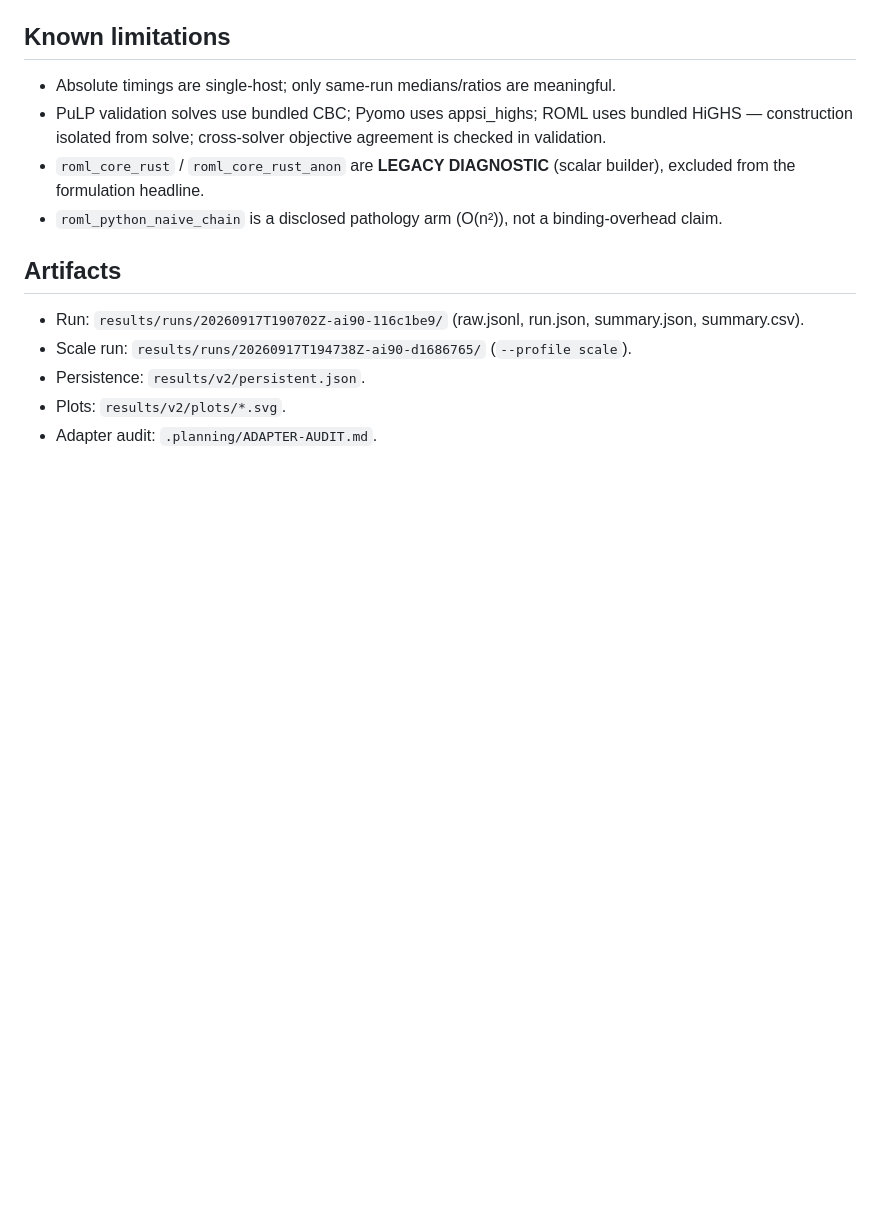
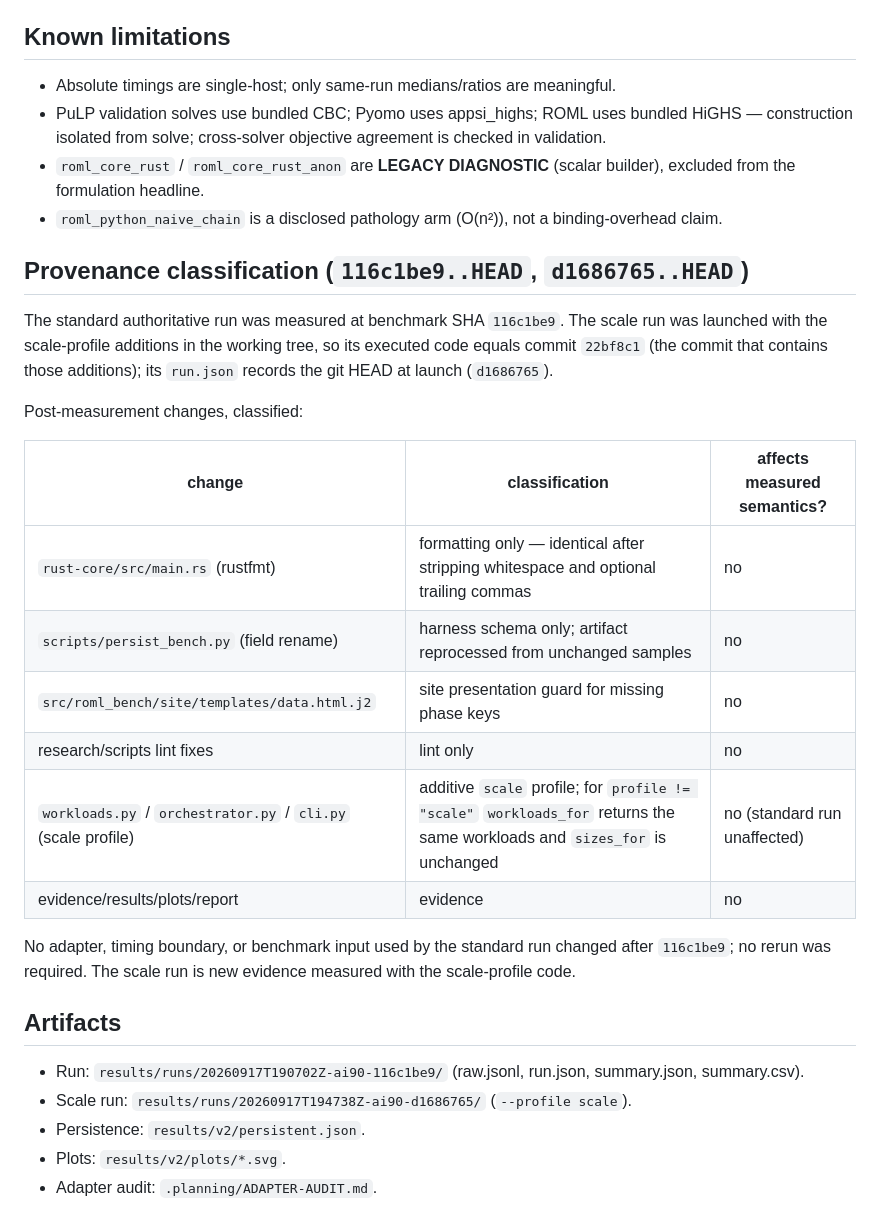
Before and after one commit to sk-surya/roml-bench, a Markdown page: .planning/V2-REPORT.md, the part around the change. Drawn GitHub-style; blank space fills up the shorter version.

Commit message:
docs(bench): record measured-SHA provenance classification

```diff
--- a/.planning/V2-REPORT.md
+++ b/.planning/V2-REPORT.md
@@ -155,6 +155,28 @@ equivalent. Retention is disclosed per arm (`model_retained`,
 - `roml_python_naive_chain` is a disclosed pathology arm (O(n²)), not a
   binding-overhead claim.
 
+## Provenance classification (`116c1be9..HEAD`, `d1686765..HEAD`)
+
+The standard authoritative run was measured at benchmark SHA `116c1be9`. The
+scale run was launched with the scale-profile additions in the working tree, so
+its executed code equals commit `22bf8c1` (the commit that contains those
+additions); its `run.json` records the git HEAD at launch (`d1686765`).
+
+Post-measurement changes, classified:
+
+| change | classification | affects measured semantics? |
+| --- | --- | --- |
+| `rust-core/src/main.rs` (rustfmt) | formatting only — identical after stripping whitespace and optional trailing commas | no |
+| `scripts/persist_bench.py` (field rename) | harness schema only; artifact reprocessed from unchanged samples | no |
+| `src/roml_bench/site/templates/data.html.j2` | site presentation guard for missing phase keys | no |
+| research/scripts lint fixes | lint only | no |
+| `workloads.py` / `orchestrator.py` / `cli.py` (scale profile) | additive `scale` profile; for `profile != "scale"` `workloads_for` returns the same workloads and `sizes_for` is unchanged | no (standard run unaffected) |
+| evidence/results/plots/report | evidence | no |
+
+No adapter, timing boundary, or benchmark input used by the standard run
+changed after `116c1be9`; no rerun was required. The scale run is new evidence
+measured with the scale-profile code.
+
 ## Artifacts
 
 - Run: `results/runs/20260917T190702Z-ai90-116c1be9/` (raw.jsonl, run.json,
```
